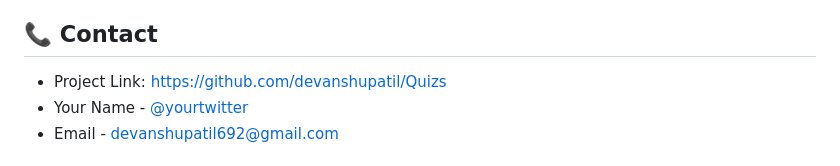
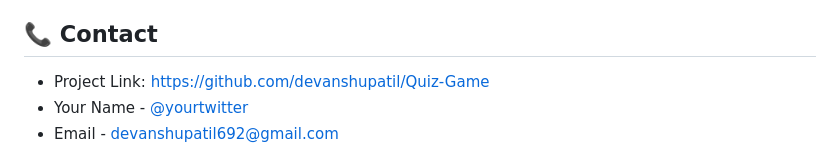
Before and after one commit to devanshupatil/Quiz-Game, a Markdown page: README.md, the part around the change. Rendered like a GitHub page.

```diff
--- a/README.md
+++ b/README.md
@@ -100,7 +100,7 @@ The quiz is currently available in Marathi (मराठी). Contributions for
 
 ## 📞 Contact
 
-- Project Link: [https://github.com/devanshupatil/Quizs](https://github.com/yourusername/wisdom-quiz)
+- Project Link: [https://github.com/devanshupatil/Quiz-Game](https://github.com/yourusername/wisdom-quiz)
 - Your Name - [@yourtwitter](https://twitter.com/yourtwitter)
 - Email - devanshupatil692@gmail.com
 
```
